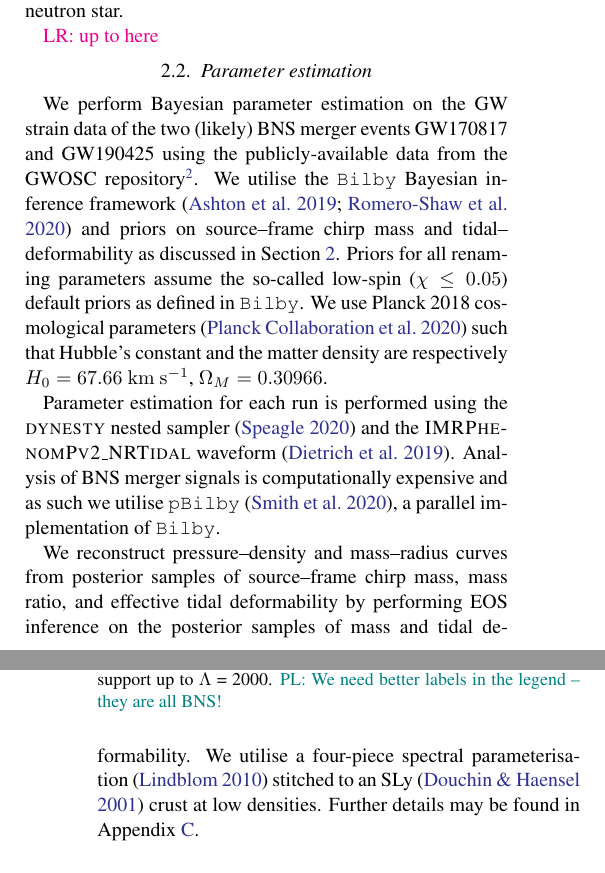
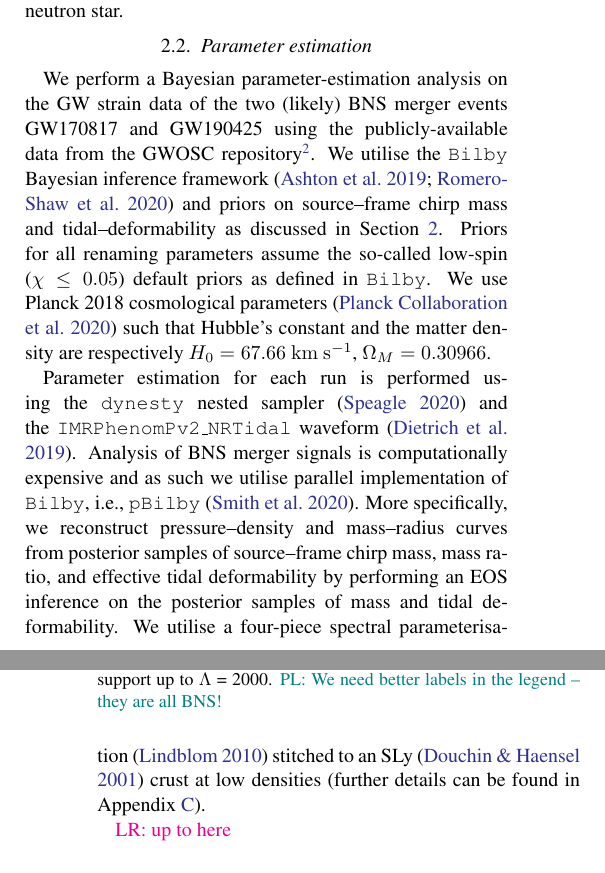
Before and after one commit to EckerChristian/MCLambdaBHNS, a LaTeX paper (paper.tex): two parts of the columns of pages 3 and 4 of 8, joined at a grey line, cut so that both start at the same text. Compiled offline with pdfLaTeX.

Commit message:
more revisiosn

```diff
--- a/paper.tex
+++ b/paper.tex
@@ -359,15 +359,12 @@ $\mathcal{M}$ -- $\tilde{\Lambda}$, enforcing
 $\tilde{\Lambda}(\Lambda_2,\mathcal{M},q)$ where $\Lambda_2$ is the tidal
 deformability of the neutron star.
 
-%-->
-\lr{up to here}
-
 %------------------------------------------------------------------------
 \subsection{Parameter estimation}
 %------------------------------------------------------------------------
 
-We perform Bayesian parameter estimation on the GW strain data of the two
-(likely) BNS merger events GW170817 and GW190425 using the
+We perform a Bayesian parameter-estimation analysis on the GW strain data
+of the two (likely) BNS merger events GW170817 and GW190425 using the
 publicly-available data from the GWOSC
 repository\footnote{\url{https://gwosc.org}}. We utilise the
 \texttt{Bilby} Bayesian inference framework~\citep{ashton19,romeroshaw20}
@@ -379,13 +376,12 @@ parameters~\citep{Planck} such that Hubble's constant and the matter
 density are respectively $H_0=67.66 \rm \ km \ s^{-1}$, $\Omega_M =
 0.30966$.
 
-Parameter estimation for each run is performed using the \textsc{dynesty}
-nested sampler~\citep{Dynesty} and the \textsc{IMRPhenomPv2\_NRTidal}
+Parameter estimation for each run is performed using the \texttt{dynesty}
+nested sampler~\citep{Dynesty} and the \texttt{IMRPhenomPv2\_NRTidal}
 waveform~\citep{IMRPhenomP_NRtidal}. Analysis of BNS merger signals is
-computationally expensive and as such we utilise
-\texttt{pBilby}~\citep{pbilby}, a parallel implementation of
-\texttt{Bilby}.
-
+computationally expensive and as such we utilise parallel implementation
+of \texttt{Bilby}, i.e., \texttt{pBilby}~\citep{pbilby}.
+%
 % We employ both the binary neutron star and the neutron star -- black
 % hole merger priors in our analysis of GW190425. This facilitates a
 % model selection analysis between a binary neutron star, and neutron
@@ -393,14 +389,17 @@ computationally expensive and as such we utilise
 % selection analysis are described further in Appendix \ref{sec:Model
 % Selection}. For GW170817 we perform parameter estimation using the
 % binary neutron star prior only.
+%
+More specifically, we reconstruct pressure--density and mass--radius
+curves from posterior samples of source--frame chirp mass, mass ratio,
+and effective tidal deformability by performing an EOS inference on the
+posterior samples of mass and tidal deformability. We utilise a
+four-piece spectral parameterisation~\citep{Lindblom2010} stitched to an
+SLy~\citep{2001_SLy_EOS} crust at low densities (further details can
+be found in Appendix~\ref{sec:EOS_inference}).
 
-We reconstruct pressure--density and mass--radius curves from posterior
-samples of source--frame chirp mass, mass ratio, and effective tidal
-deformability by performing EOS inference on the posterior samples of
-mass and tidal deformability. We utilise a four-piece spectral
-parameterisation~\citep{Lindblom2010} stitched to an
-SLy~\citep{2001_SLy_EOS} crust at low densities. Further details may be
-found in Appendix~\ref{sec:EOS_inference}.
+%-->
+\lr{up to here}
 
 %========================================================================
 \section{Results}
```
Also changed, not shown: paper.tex (4 more changed lines).
